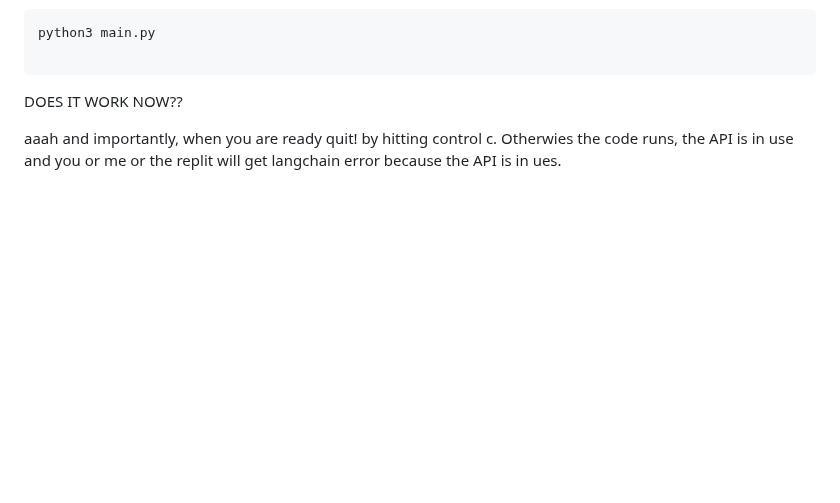
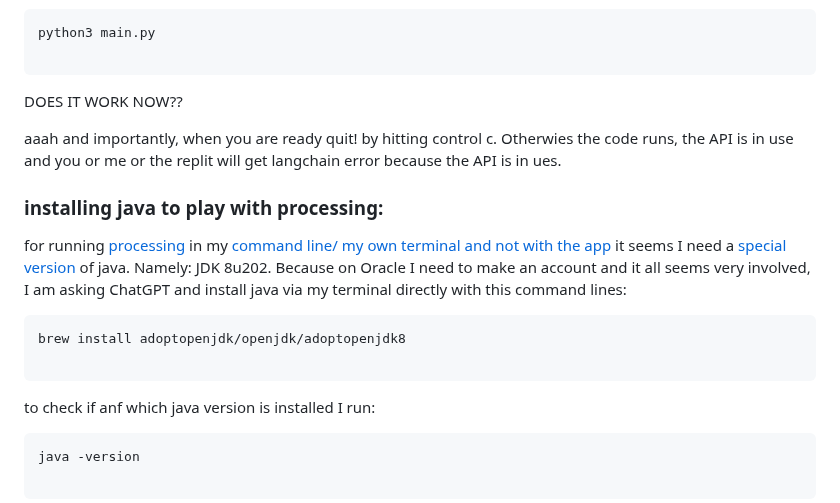
Before and after one commit to mypappa/morethanai, a Markdown page: README.md, the part around one of its changes. Drawn GitHub-style; blank space fills up the shorter version.

Commit message:
java README.md

````diff
--- a/README.md
+++ b/README.md
@@ -335,3 +335,19 @@ DOES IT WORK NOW??
 aaah and importantly, when you are ready quit! by hitting control c. Otherwies the code runs, the API is in use and you or me or the replit will get langchain error because the API is in ues.
 
 
+
+### installing java to play with processing:
+
+for running [processing](https://py.processing.org/) in my [command line/ my own terminal and not with the app](https://py.processing.org/tutorials/command-line/) it seems I need a [special version](https://github.com/processing/processing/wiki/Build-Instructions#mac-os-x-notes) of java. Namely: JDK 8u202. Because on Oracle I need to make an account and it all seems very involved, I am asking ChatGPT and install java via my terminal directly with this command lines:
+
+```
+brew install adoptopenjdk/openjdk/adoptopenjdk8
+
+```
+to check if anf which java version is installed I run:
+
+```
+java -version
+
+```
+
````
Also changed, not shown: other parts of README.md (+6 -0 lines).
